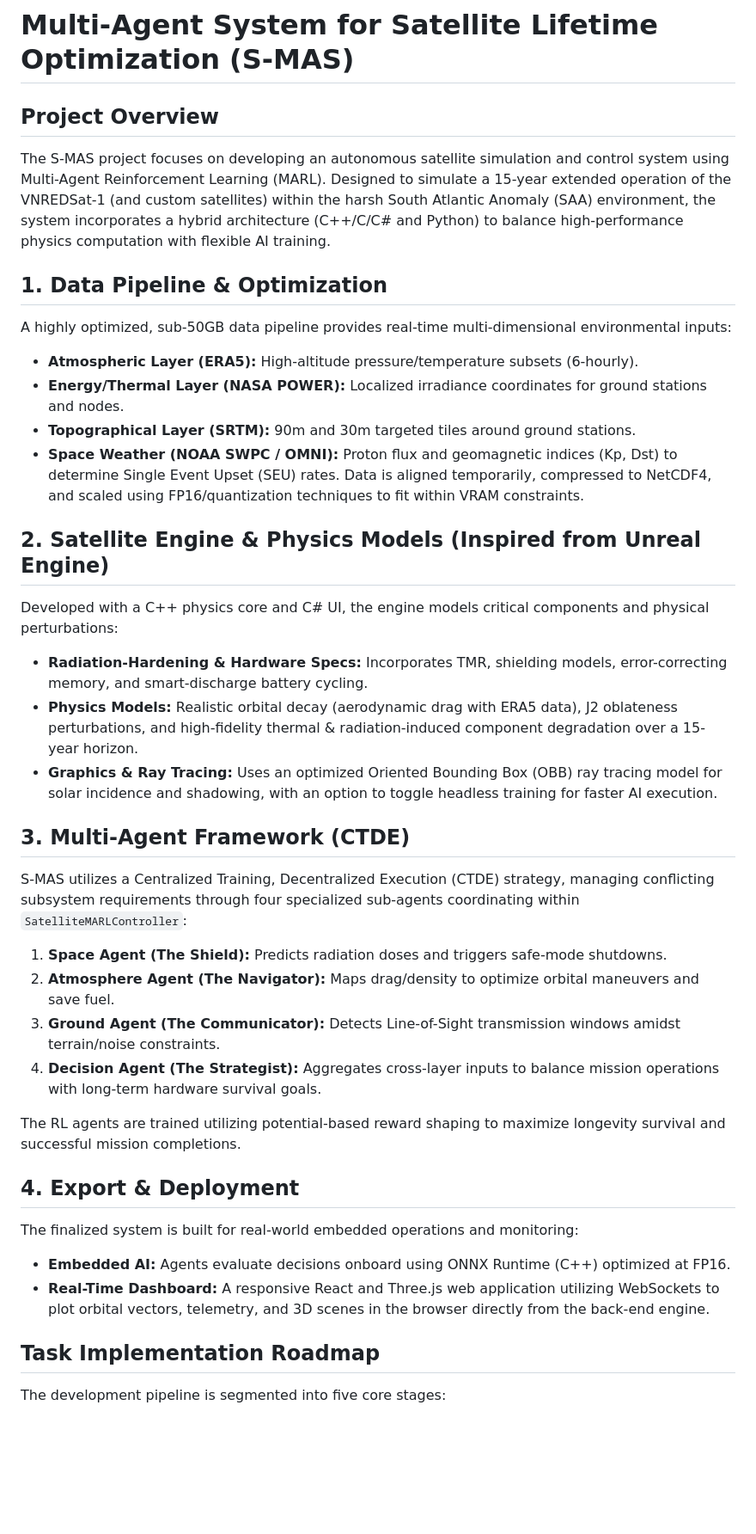
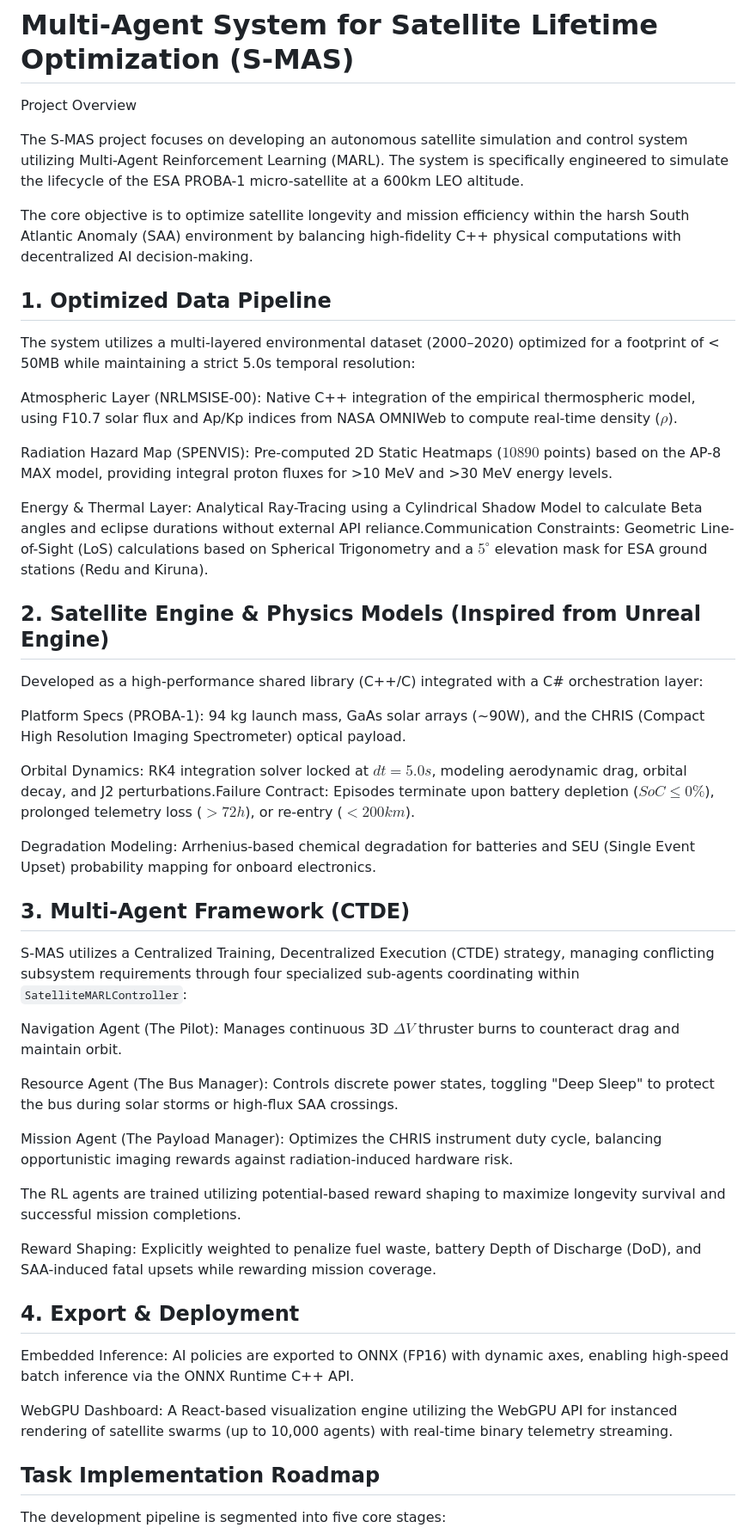
Before and after one commit to Vezcent/Satellite-LEO, a Markdown page: README.md, the part around one of its changes. Shown at 86% size. GitHub-like rendering; blank space fills up the shorter version.

```diff
--- a/README.md
+++ b/README.md
@@ -1,45 +1,50 @@
 # Multi-Agent System for Satellite Lifetime Optimization (S-MAS)
 
-## Project Overview
+Project Overview
 
-The S-MAS project focuses on developing an autonomous satellite simulation and control system using Multi-Agent Reinforcement Learning (MARL). Designed to simulate a 15-year extended operation of the VNREDSat-1 (and custom satellites) within the harsh South Atlantic Anomaly (SAA) environment, the system incorporates a hybrid architecture (C++/C/C# and Python) to balance high-performance physics computation with flexible AI training.
+The S-MAS project focuses on developing an autonomous satellite simulation and control system utilizing Multi-Agent Reinforcement Learning (MARL). The system is specifically engineered to simulate the lifecycle of the ESA PROBA-1 micro-satellite at a 600km LEO altitude.
 
-## 1. Data Pipeline & Optimization
+The core objective is to optimize satellite longevity and mission efficiency within the harsh South Atlantic Anomaly (SAA) environment by balancing high-fidelity C++ physical computations with decentralized AI decision-making.
 
-A highly optimized, sub-50GB data pipeline provides real-time multi-dimensional environmental inputs:
+## 1. Optimized Data Pipeline
 
-- **Atmospheric Layer (ERA5):** High-altitude pressure/temperature subsets (6-hourly).
-- **Energy/Thermal Layer (NASA POWER):** Localized irradiance coordinates for ground stations and nodes.
-- **Topographical Layer (SRTM):** 90m and 30m targeted tiles around ground stations.
-- **Space Weather (NOAA SWPC / OMNI):** Proton flux and geomagnetic indices (Kp, Dst) to determine
-Single Event Upset (SEU) rates.
-Data is aligned temporarily, compressed to NetCDF4, and scaled using FP16/quantization techniques to fit within VRAM constraints.
+The system utilizes a multi-layered environmental dataset (2000–2020) optimized for a footprint of < 50MB while maintaining a strict 5.0s temporal resolution:
+
+Atmospheric Layer (NRLMSISE-00): Native C++ integration of the empirical thermospheric model, using F10.7 solar flux and Ap/Kp indices from NASA OMNIWeb to compute real-time density ($\rho$).
+
+Radiation Hazard Map (SPENVIS): Pre-computed 2D Static Heatmaps ($10890$ points) based on the AP-8 MAX model, providing integral proton fluxes for >10 MeV and >30 MeV energy levels.
+
+Energy & Thermal Layer: Analytical Ray-Tracing using a Cylindrical Shadow Model to calculate Beta angles and eclipse durations without external API reliance.Communication Constraints: Geometric Line-of-Sight (LoS) calculations based on Spherical Trigonometry and a $5^\circ$ elevation mask for ESA ground stations (Redu and Kiruna).
 
 ## 2. Satellite Engine & Physics Models (Inspired from Unreal Engine)
 
-Developed with a C++ physics core and C# UI, the engine models critical components and physical perturbations:
+Developed as a high-performance shared library (C++/C) integrated with a C# orchestration layer:
 
-- **Radiation-Hardening & Hardware Specs:** Incorporates TMR, shielding models, error-correcting memory, and smart-discharge battery cycling.
-- **Physics Models:** Realistic orbital decay (aerodynamic drag with ERA5 data), J2 oblateness perturbations, and high-fidelity thermal & radiation-induced component degradation over a 15-year horizon.
-- **Graphics & Ray Tracing:** Uses an optimized Oriented Bounding Box (OBB) ray tracing model for solar incidence and shadowing, with an option to toggle headless training for faster AI execution.
+Platform Specs (PROBA-1): 94 kg launch mass, GaAs solar arrays (~90W), and the CHRIS (Compact High Resolution Imaging Spectrometer) optical payload.
+
+Orbital Dynamics: RK4 integration solver locked at $dt = 5.0s$, modeling aerodynamic drag, orbital decay, and J2 perturbations.Failure Contract: Episodes terminate upon battery depletion ($SoC \le 0\%$), prolonged telemetry loss ($> 72h$), or re-entry ($< 200km$).
+
+Degradation Modeling: Arrhenius-based chemical degradation for batteries and SEU (Single Event Upset) probability mapping for onboard electronics.
 
 ## 3. Multi-Agent Framework (CTDE)
 
 S-MAS utilizes a Centralized Training, Decentralized Execution (CTDE) strategy, managing conflicting subsystem requirements through four specialized sub-agents coordinating within `SatelliteMARLController`:
 
-1. **Space Agent (The Shield):** Predicts radiation doses and triggers safe-mode shutdowns.
-2. **Atmosphere Agent (The Navigator):** Maps drag/density to optimize orbital maneuvers and save fuel.
-3. **Ground Agent (The Communicator):** Detects Line-of-Sight transmission windows amidst terrain/noise constraints.
-4. **Decision Agent (The Strategist):** Aggregates cross-layer inputs to balance mission operations with long-term hardware survival goals.
+Navigation Agent (The Pilot): Manages continuous 3D $\Delta V$ thruster burns to counteract drag and maintain orbit.
+
+Resource Agent (The Bus Manager): Controls discrete power states, toggling "Deep Sleep" to protect the bus during solar storms or high-flux SAA crossings.
+
+Mission Agent (The Payload Manager): Optimizes the CHRIS instrument duty cycle, balancing opportunistic imaging rewards against radiation-induced hardware risk.
 
 The RL agents are trained utilizing potential-based reward shaping to maximize longevity survival and successful mission completions.
 
+Reward Shaping: Explicitly weighted to penalize fuel waste, battery Depth of Discharge (DoD), and SAA-induced fatal upsets while rewarding mission coverage.
+
 ## 4. Export & Deployment
 
-The finalized system is built for real-world embedded operations and monitoring:
+Embedded Inference: AI policies are exported to ONNX (FP16) with dynamic axes, enabling high-speed batch inference via the ONNX Runtime C++ API.
 
-- **Embedded AI:** Agents evaluate decisions onboard using ONNX Runtime (C++) optimized at FP16.
-- **Real-Time Dashboard:** A responsive React and Three.js web application utilizing WebSockets to plot orbital vectors, telemetry, and 3D scenes in the browser directly from the back-end engine.
+WebGPU Dashboard: A React-based visualization engine utilizing the WebGPU API for instanced rendering of satellite swarms (up to 10,000 agents) with real-time binary telemetry streaming.
 
 ## Task Implementation Roadmap
 
```
Also changed, not shown: other parts of README.md (+9 -5 lines).
